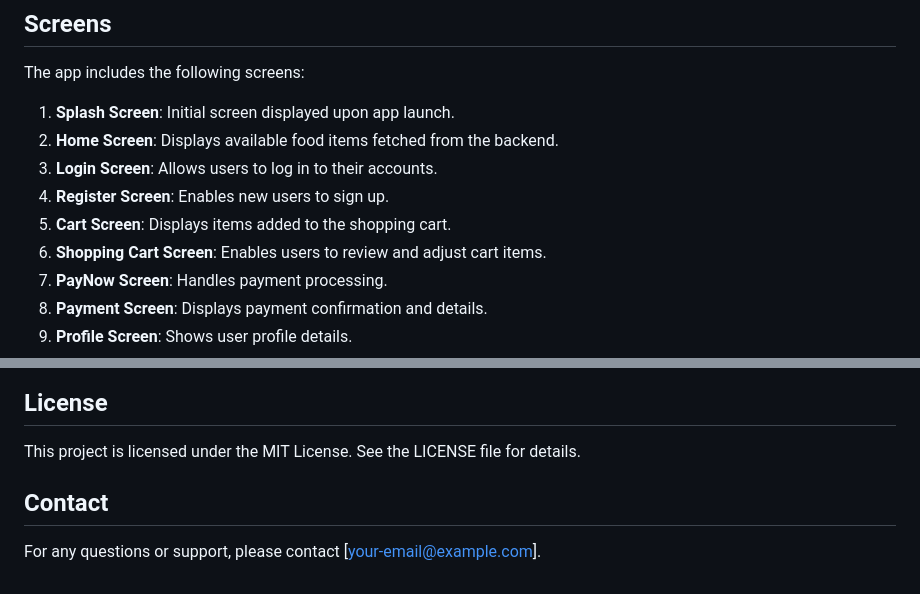
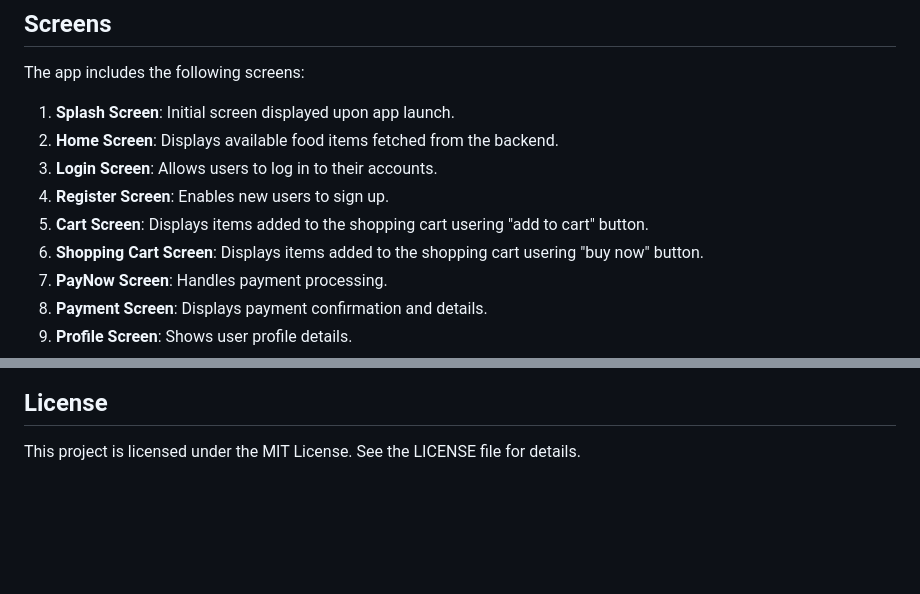
Before and after one commit to ChaminduWn/Restaurant-MobileApp, a Markdown page: README.md, 2 parts joined by grey strips. GitHub-like rendering; blank space fills up the shorter version.

```diff
--- a/README.md
+++ b/README.md
@@ -19,8 +19,8 @@ The app includes the following screens:
 2. **Home Screen**: Displays available food items fetched from the backend.
 3. **Login Screen**: Allows users to log in to their accounts.
 4. **Register Screen**: Enables new users to sign up.
-5. **Cart Screen**: Displays items added to the shopping cart.
-6. **Shopping Cart Screen**: Enables users to review and adjust cart items.
+5. **Cart Screen**: Displays items added to the shopping cart usering "add to cart" button.
+6. **Shopping Cart Screen**: Displays items added to the shopping cart usering "buy now" button.
 7. **PayNow Screen**: Handles payment processing.
 8. **Payment Screen**: Displays payment confirmation and details.
 9. **Profile Screen**: Shows user profile details.
@@ -84,7 +84,3 @@ Before running this app, ensure you have the following installed:
 ## License
 
 This project is licensed under the MIT License. See the LICENSE file for details.
-
-## Contact
-
-For any questions or support, please contact [your-email@example.com].
```
